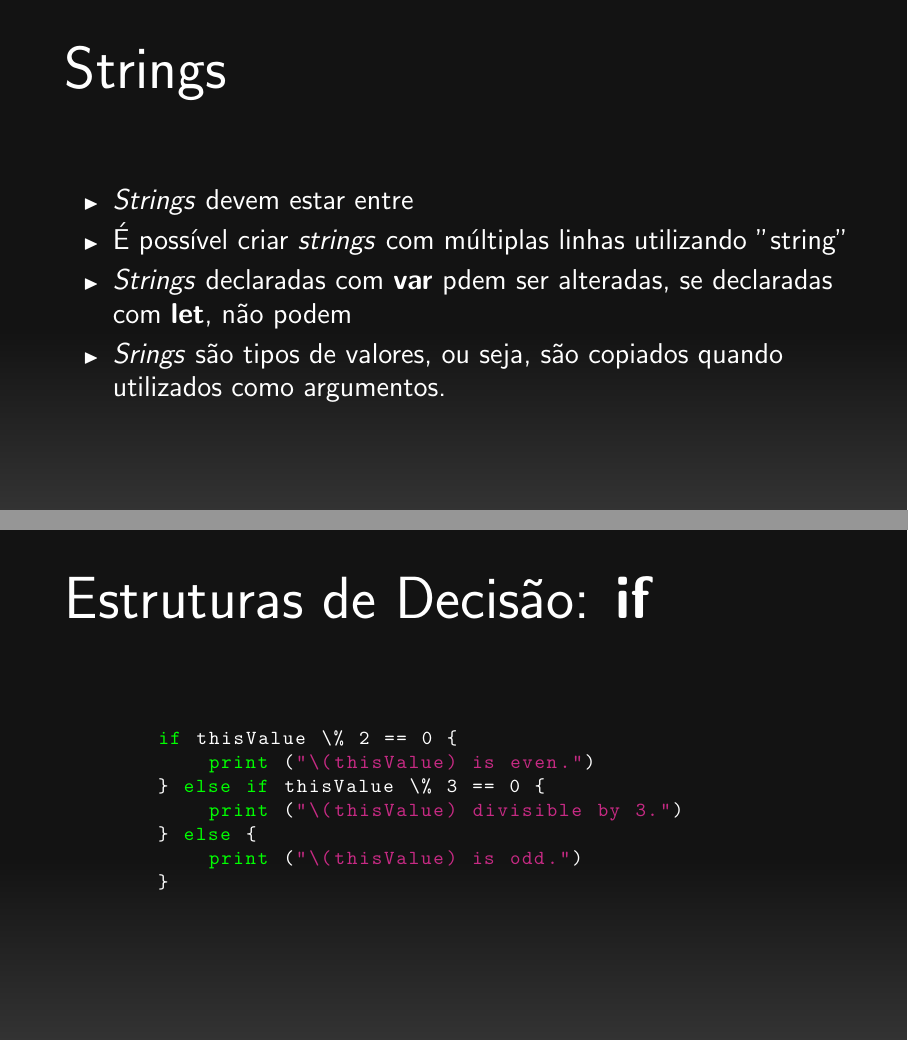
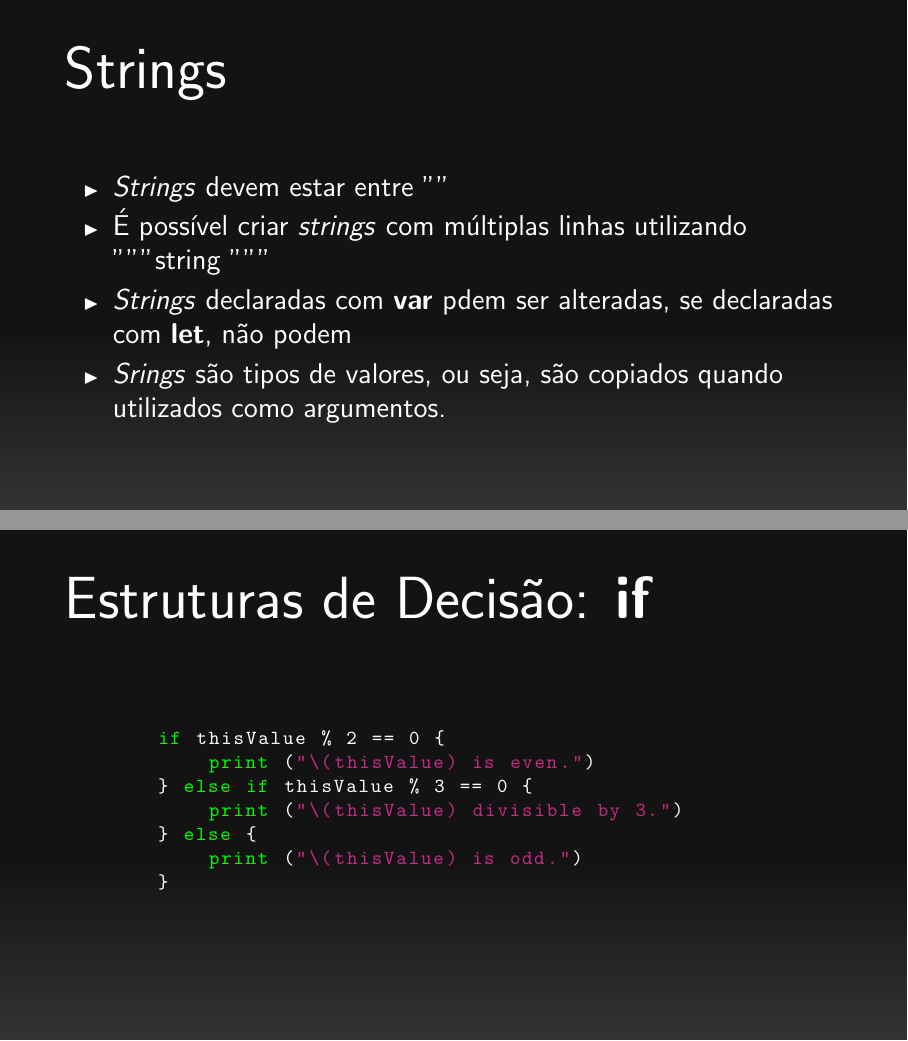
Before and after one commit to rafasgj/beamer-presentations, LaTeX slides (swift/swift.tex): pages 11 and 16 of 42, joined at a grey line. Compiled offline with pdfLaTeX.

Commit message:
Fixed several small errors.

```diff
--- a/swift/swift.tex
+++ b/swift/swift.tex
@@ -123,9 +123,9 @@ Especialização em Desenvolvimento para Dispositivos Móveis}
     \frametitle{Strings}
 
     \begin{itemize}
-        \item \textit{Strings} devem estar entre ""
+        \item \textit{Strings} devem estar entre "$\,\!$"
         \item É possível criar \textit{strings} com múltiplas linhas
-        utilizando """string"""
+        utilizando "$\,\!$"$\,\!$"string "$\,\!$"$\,\!$"
         \item \textit{Strings} declaradas com \textbf{var} pdem ser
         alteradas, se declaradas com \textbf{let}, não podem
         \item \textit{Srings} são tipos de valores, ou seja, são copiados
@@ -198,9 +198,9 @@ Especialização em Desenvolvimento para Dispositivos Móveis}
     \frametitle{Estruturas de Decisão: \textbf{if}}
 
     \begin{swift}
-        if thisValue \% 2 == 0 {
+        if thisValue % 2 == 0 {
             print ("\(thisValue) is even.")
-        } else if thisValue \% 3 == 0 {
+        } else if thisValue % 3 == 0 {
             print ("\(thisValue) divisible by 3.")
         } else {
             print ("\(thisValue) is odd.")
```
Also changed, not shown: swift/swift.tex (25 more changed lines). Lines whose indentation alone changed are shown as unchanged.
